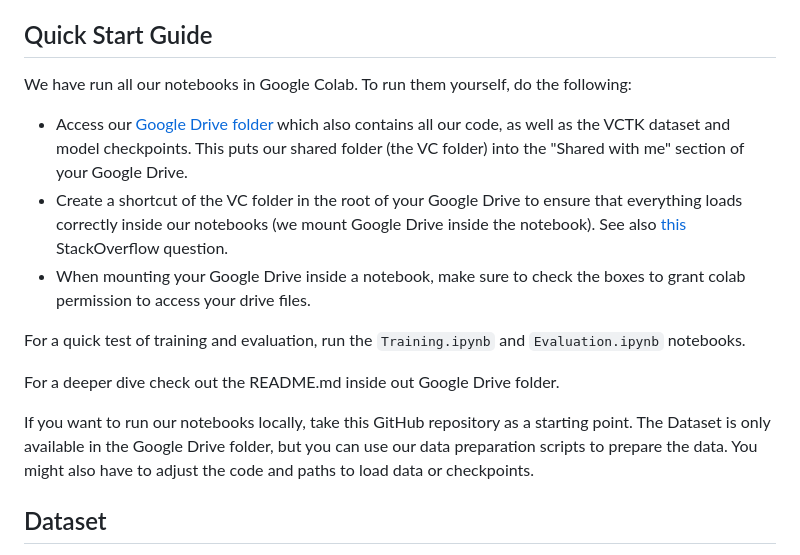
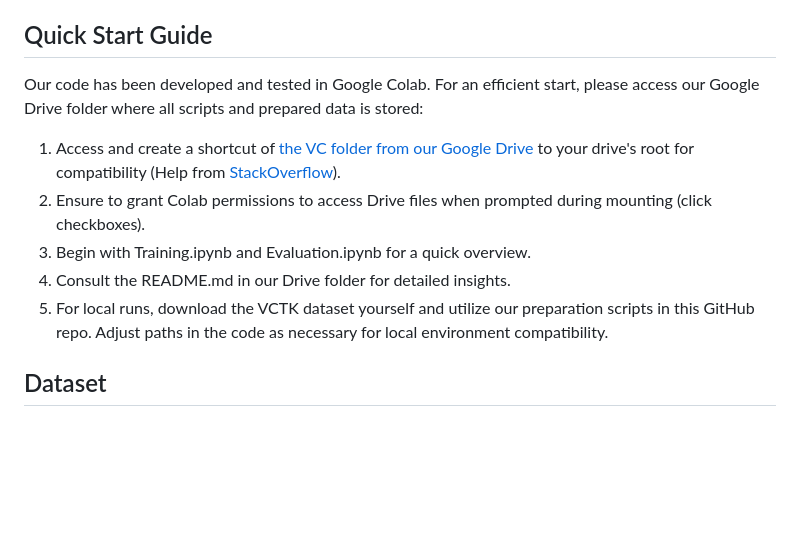
Before and after one commit to AleksandarIlievski/voice-conversion, a Markdown page: README.md, the part around the change. Drawn GitHub-style; blank space fills up the shorter version.

```diff
--- a/README.md
+++ b/README.md
@@ -13,17 +13,14 @@ Welcome to VoxShift, a university project at KIT that delves into the fascinatin
 - :books: [Sources](#sources)
 
 ## Quick Start Guide
+Our code has been developed and tested in Google Colab. For an efficient start, please access our Google Drive folder where all scripts and prepared data is stored:
 
-We have run all our notebooks in Google Colab. To run them yourself, do the following:
-- Access our [Google Drive folder](https://drive.google.com/drive/folders/1V36Ga7vsziCFcNr6wsyagdREbVFFMUI4?usp=sharing) which also contains all our code, as well as the VCTK dataset and model checkpoints. This puts our shared folder (the VC folder) into the "Shared with me" section of your Google Drive.
-- Create a shortcut of the VC folder in the root of your Google Drive to ensure that everything loads correctly inside our notebooks (we mount Google Drive inside the notebook). See also [this](https://stackoverflow.com/questions/54351852/accessing-shared-with-me-with-colab) StackOverflow question.
-- When mounting your Google Drive inside a notebook, make sure to check the boxes to grant colab permission to access your drive files.
+1. Access and create a shortcut of [the VC folder from our Google Drive](https://drive.google.com/drive/folders/1V36Ga7vsziCFcNr6wsyagdREbVFFMUI4?usp=sharing) to your drive's root for compatibility (Help from [StackOverflow](https://stackoverflow.com/questions/54351852/accessing-shared-with-me-with-colab)).
+2. Ensure to grant Colab permissions to access Drive files when prompted during mounting (click checkboxes).
+3. Begin with Training.ipynb and Evaluation.ipynb for a quick overview.
+4. Consult the README.md in our Drive folder for detailed insights.
+5. For local runs, download the VCTK dataset yourself and utilize our preparation scripts in this GitHub repo. Adjust paths in the code as necessary for local environment compatibility.
 
-For a quick test of training and evaluation, run the `Training.ipynb` and `Evaluation.ipynb` notebooks.
-
-For a deeper dive check out the README.md inside out Google Drive folder.
-
-If you want to run our notebooks locally, take this GitHub repository as a starting point. The Dataset is only available in the Google Drive folder, but you can use our data preparation scripts to prepare the data. You might also have to adjust the code and paths to load data or checkpoints.
 
 ## Dataset
 For our project's training phase, we utilized the Voice Cloning Toolkit (VCTK) Dataset, courtesy of the Centre for Speech Technology Research at the University of Edinburgh. This dataset is well-suited for voice conversion endeavors but equally valuable for other research areas such as speaker identification, text-to-speech synthesis, and accent recognition. Comprising parallel data, the VCTK dataset ensures each speaker contributes a distinct set of newspaper sentences. These sentences were meticulously selected through a greedy algorithm to maximize contextual and phonetic diversity, enabling comprehensive coverage across various voice conversion scenarios.
```
